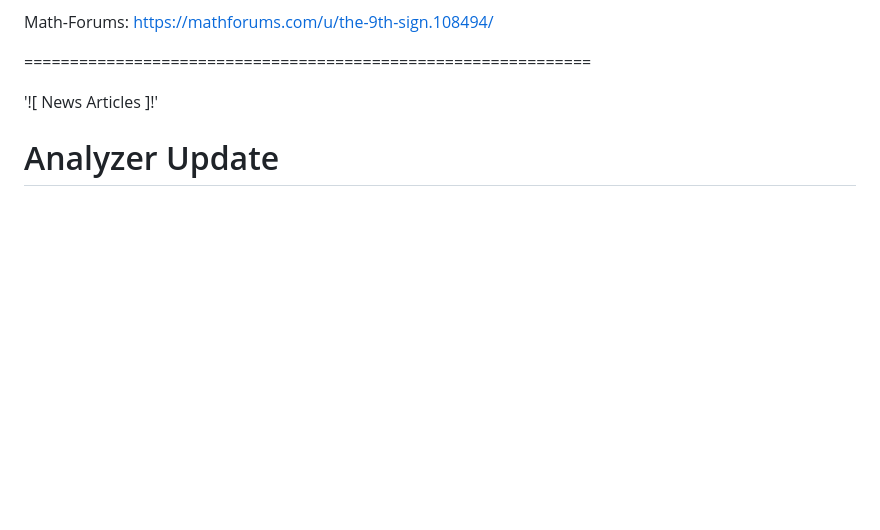
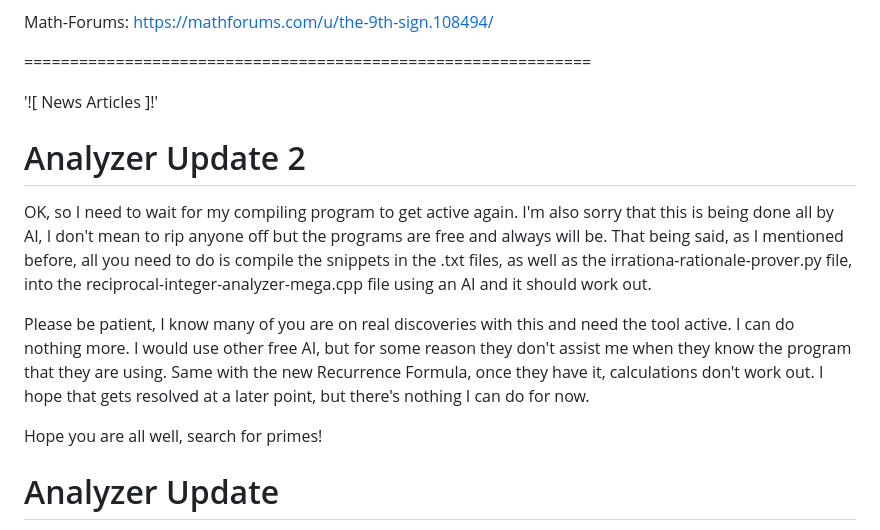
Before and after one commit to Matthew-Pidlysny/Empirinometry, a Markdown page: README.md, the part around the change. Drawn GitHub-style; blank space fills up the shorter version.

Commit message:
Add Analyzer Update section to README
Added an update section with information on the analyzer's status and compilation instructions.

```diff
--- a/README.md
+++ b/README.md
@@ -44,6 +44,20 @@ Math-Forums:  https://mathforums.com/u/the-9th-sign.108494/
 ==============================================================
 
 '![ News Articles ]!'
+
+# Analyzer Update 2
+
+OK, so I need to wait for my compiling program to get active again.  I'm also sorry that this is being done all by
+AI, I don't mean to rip anyone off but the programs are free and always will be.  That being said, as I mentioned
+before, all you need to do is compile the snippets in the .txt files, as well as the irrationa-rationale-prover.py
+file, into the reciprocal-integer-analyzer-mega.cpp file using an AI and it should work out.
+
+Please be patient, I know many of you are on real discoveries with this and need the tool active.  I can do nothing
+more.  I would use other free AI, but for some reason they don't assist me when they know the program that they are
+using.  Same with the new Recurrence Formula, once they have it, calculations don't work out.  I hope that gets
+resolved at a later point, but there's nothing I can do for now.
+
+Hope you are all well, search for primes!
 
 # Analyzer Update
 
```
